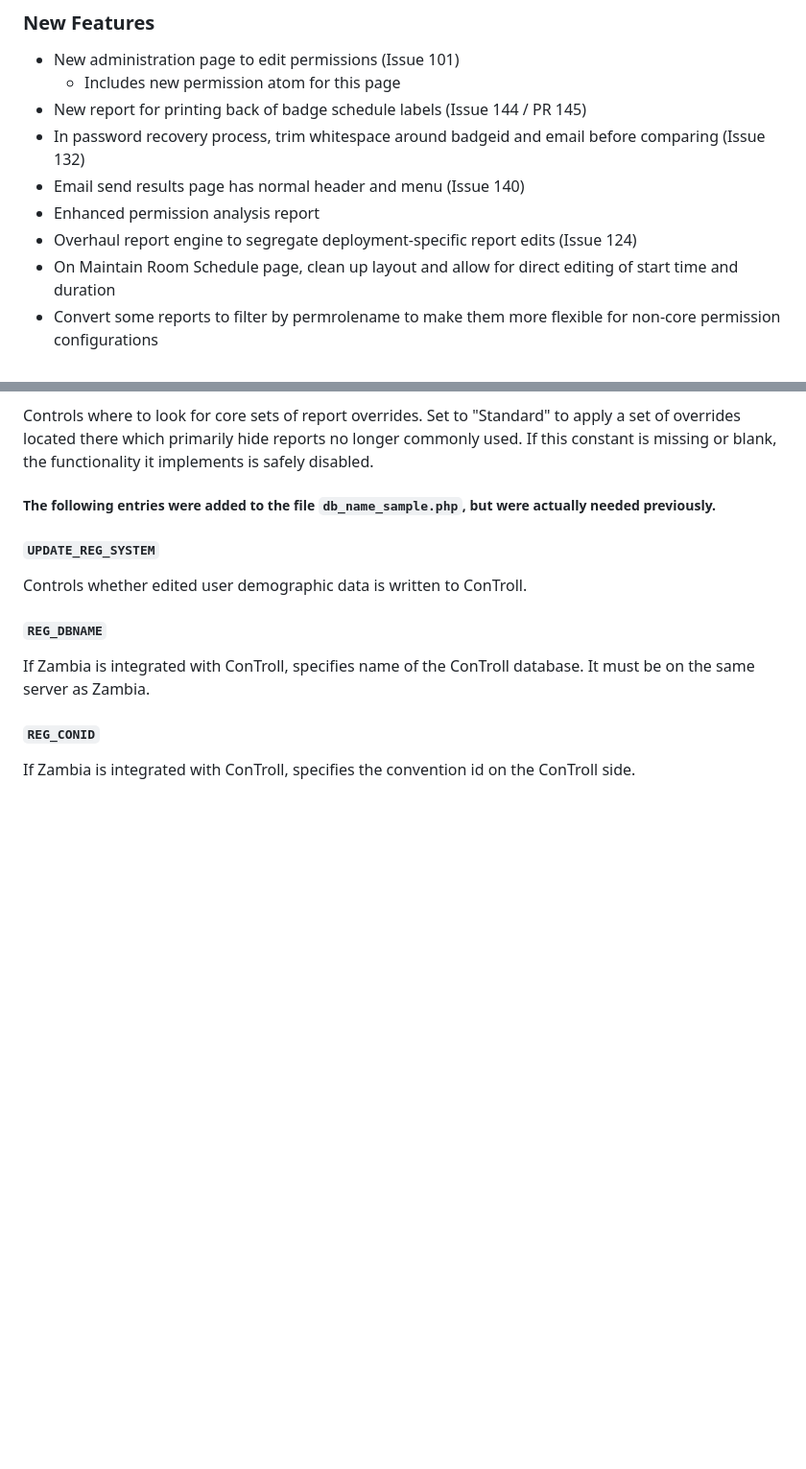
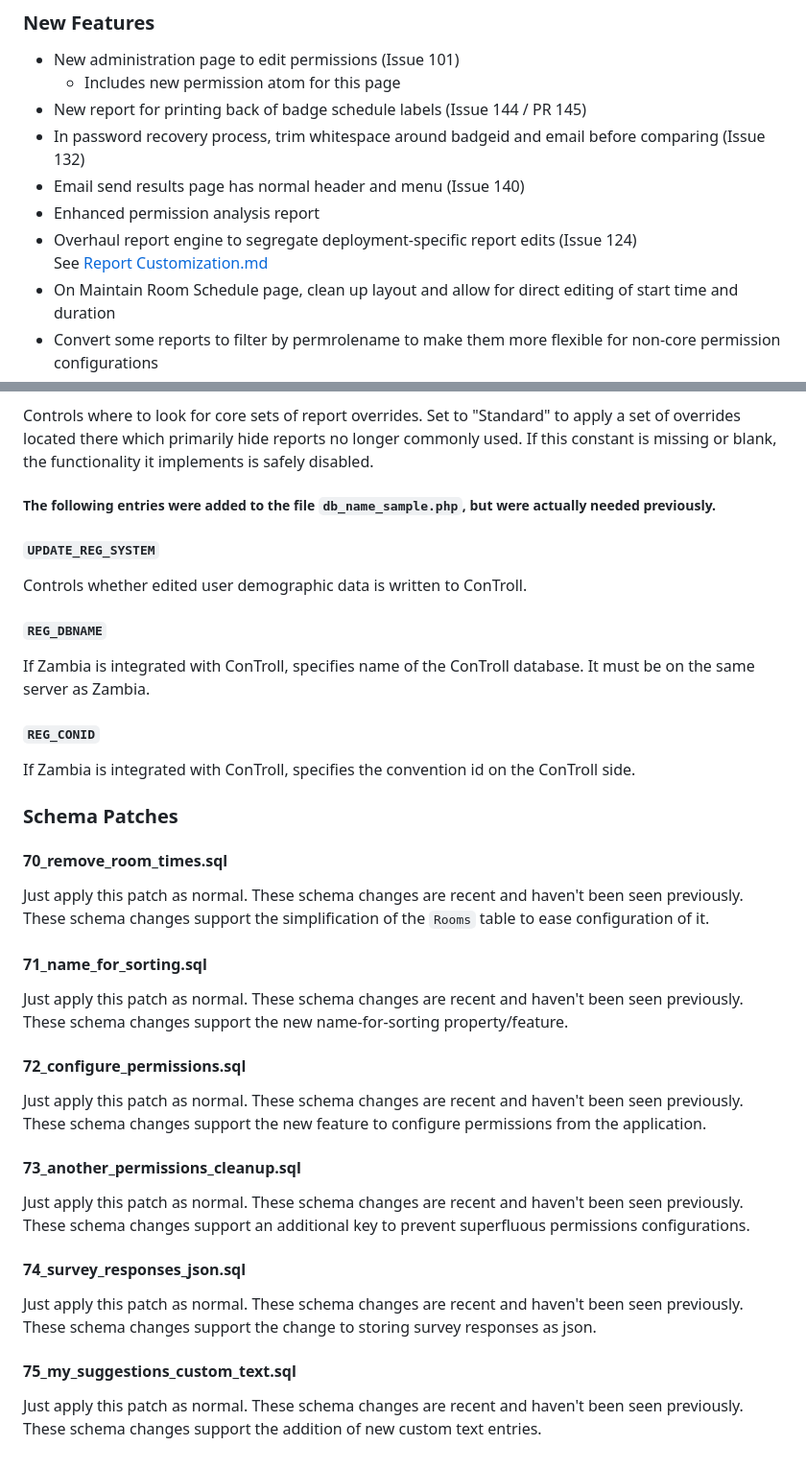
Before and after one commit to olszowka/Zambia, a Markdown page: Documentation/Version 2.1 Release Notes.md, 2 parts joined by grey strips. Shown at 96% size. Rendered like a GitHub page; blank space fills up the shorter version.

Commit message:
More updates to documentation and release notes.

```diff
--- a/Documentation/Version 2.1 Release Notes.md
+++ b/Documentation/Version 2.1 Release Notes.md
@@ -36,7 +36,8 @@
 * In password recovery process, trim whitespace around badgeid and email before comparing (Issue 132)
 * Email send results page has normal header and menu (Issue 140)
 * Enhanced permission analysis report
-* Overhaul report engine to segregate deployment-specific report edits (Issue 124)
+* Overhaul report engine to segregate deployment-specific report edits (Issue 124)<br />
+See [Report Customization.md](Report%20Customization.md)
 * On Maintain Room Schedule page, clean up layout and allow for direct editing of start time and duration
 * Convert some reports to filter by permrolename to make them more flexible for non-core permission configurations
 * Modify back-to-back conflict report to respect STANDARD_BLOCK_LENGTH configuration
@@ -90,3 +91,35 @@ same server as Zambia.
 #### `REG_CONID`
 
 If Zambia is integrated with ConTroll, specifies the convention id on the ConTroll side.
+
+### Schema Patches
+
+#### 70_remove_room_times.sql
+
+Just apply this patch as normal. These schema changes are recent and haven't been seen previously. These schema
+changes support the simplification of the `Rooms` table to ease configuration of it.
+
+#### 71_name_for_sorting.sql
+
+Just apply this patch as normal. These schema changes are recent and haven't been seen previously. These schema
+changes support the new name-for-sorting property/feature.
+
+#### 72_configure_permissions.sql
+
+Just apply this patch as normal. These schema changes are recent and haven't been seen previously. These schema
+changes support the new feature to configure permissions from the application.
+
+#### 73_another_permissions_cleanup.sql
+
+Just apply this patch as normal. These schema changes are recent and haven't been seen previously. These schema
+changes support an additional key to prevent superfluous permissions configurations.
+
+#### 74_survey_responses_json.sql
+
+Just apply this patch as normal. These schema changes are recent and haven't been seen previously. These schema
+changes support the change to storing survey responses as json.
+
+#### 75_my_suggestions_custom_text.sql
+
+Just apply this patch as normal. These schema changes are recent and haven't been seen previously. These schema
+changes support the addition of new custom text entries.
```
Also changed, not shown: Documentation/Report Customization.md (renamed from Report Customization.md, +3 -3 lines), Documentation/Not So New Report Engine.md (renamed from Not So New Report Engine.md).
